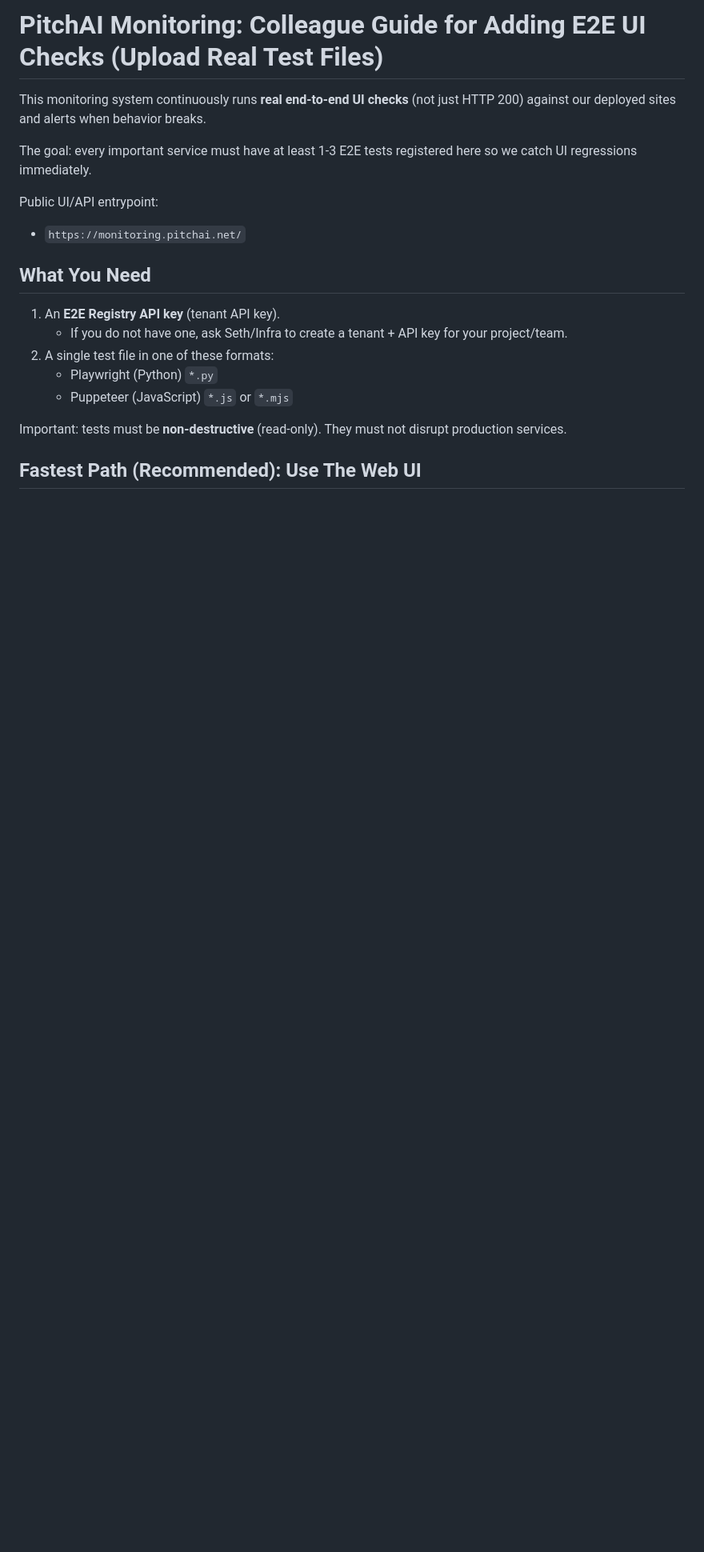
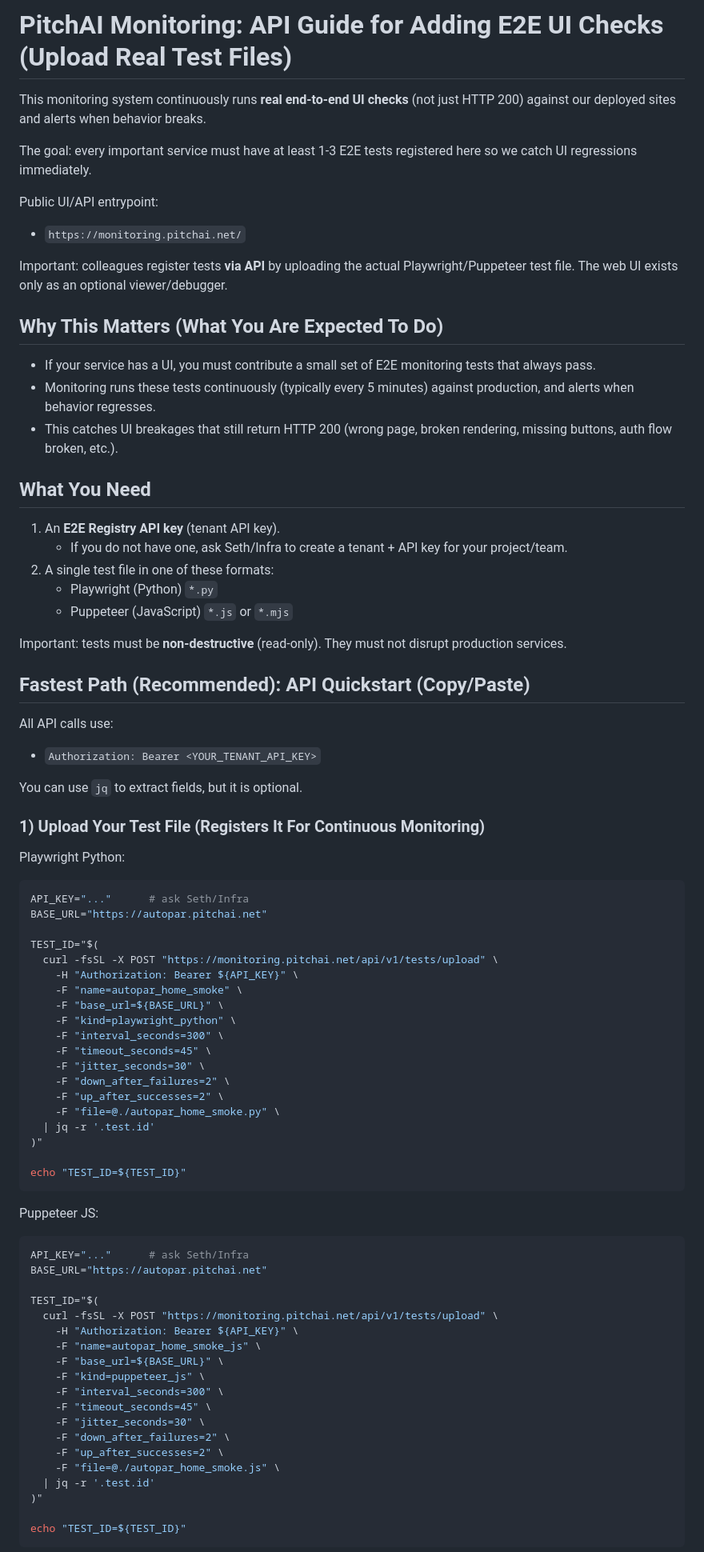
Before and after one commit to JoshuaSeth/pitchai-monitoring, a Markdown page: docs/external-e2e-tests-colleague-guide.md, the part around one of its changes. Shown at 80% size. Rendered like a GitHub page; blank space fills up the shorter version.

Commit message:
Docs: make external E2E colleague guide API-first

````diff
--- a/docs/external-e2e-tests-colleague-guide.md
+++ b/docs/external-e2e-tests-colleague-guide.md
@@ -1,4 +1,4 @@
-# PitchAI Monitoring: Colleague Guide for Adding E2E UI Checks (Upload Real Test Files)
+# PitchAI Monitoring: API Guide for Adding E2E UI Checks (Upload Real Test Files)
 
 This monitoring system continuously runs **real end-to-end UI checks** (not just HTTP 200) against our deployed sites and alerts when behavior breaks.
 
@@ -7,6 +7,14 @@ The goal: every important service must have at least 1-3 E2E tests registered he
 Public UI/API entrypoint:
 
 - `https://monitoring.pitchai.net/`
+
+Important: colleagues register tests **via API** by uploading the actual Playwright/Puppeteer test file. The web UI exists only as an optional viewer/debugger.
+
+## Why This Matters (What You Are Expected To Do)
+
+- If your service has a UI, you must contribute a small set of E2E monitoring tests that always pass.
+- Monitoring runs these tests continuously (typically every 5 minutes) against production, and alerts when behavior regresses.
+- This catches UI breakages that still return HTTP 200 (wrong page, broken rendering, missing buttons, auth flow broken, etc.).
 
 ## What You Need
 
@@ -18,4 +26,61 @@ Public UI/API entrypoint:
 
 Important: tests must be **non-destructive** (read-only). They must not disrupt production services.
 
-## Fastest Path (Recommended): Use The Web UI
+## Fastest Path (Recommended): API Quickstart (Copy/Paste)
+
+All API calls use:
+
+- `Authorization: Bearer <YOUR_TENANT_API_KEY>`
+
+You can use `jq` to extract fields, but it is optional.
+
+### 1) Upload Your Test File (Registers It For Continuous Monitoring)
+
+Playwright Python:
+
+```bash
+API_KEY="..."      # ask Seth/Infra
+BASE_URL="https://autopar.pitchai.net"
+
+TEST_ID="$(
+  curl -fsSL -X POST "https://monitoring.pitchai.net/api/v1/tests/upload" \
+    -H "Authorization: Bearer ${API_KEY}" \
+    -F "name=autopar_home_smoke" \
+    -F "base_url=${BASE_URL}" \
+    -F "kind=playwright_python" \
+    -F "interval_seconds=300" \
+    -F "timeout_seconds=45" \
+    -F "jitter_seconds=30" \
+    -F "down_after_failures=2" \
+    -F "up_after_successes=2" \
+    -F "file=@./autopar_home_smoke.py" \
+  | jq -r '.test.id'
+)"
+
+echo "TEST_ID=${TEST_ID}"
+```
+
+Puppeteer JS:
+
+```bash
+API_KEY="..."      # ask Seth/Infra
+BASE_URL="https://autopar.pitchai.net"
+
+TEST_ID="$(
+  curl -fsSL -X POST "https://monitoring.pitchai.net/api/v1/tests/upload" \
+    -H "Authorization: Bearer ${API_KEY}" \
+    -F "name=autopar_home_smoke_js" \
+    -F "base_url=${BASE_URL}" \
+    -F "kind=puppeteer_js" \
+    -F "interval_seconds=300" \
+    -F "timeout_seconds=45" \
+    -F "jitter_seconds=30" \
+    -F "down_after_failures=2" \
+    -F "up_after_successes=2" \
+    -F "file=@./autopar_home_smoke.js" \
+  | jq -r '.test.id'
+)"
+
+echo "TEST_ID=${TEST_ID}"
+```
+
````
Also changed, not shown: other parts of docs/external-e2e-tests-colleague-guide.md (+88 -75 lines).
